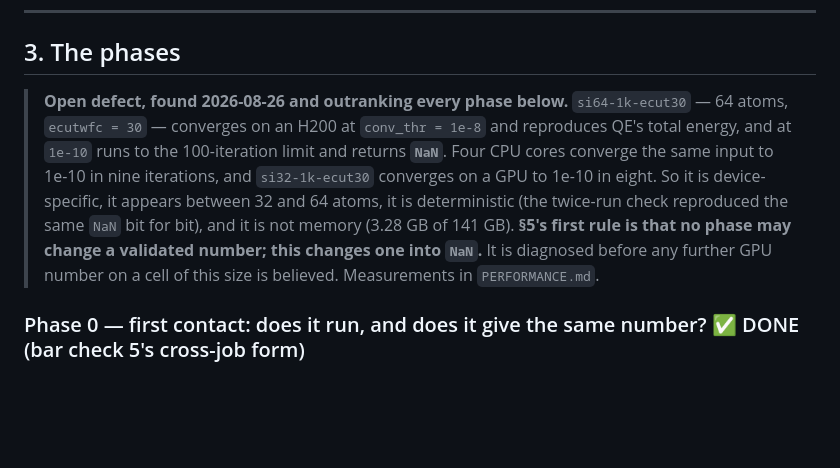
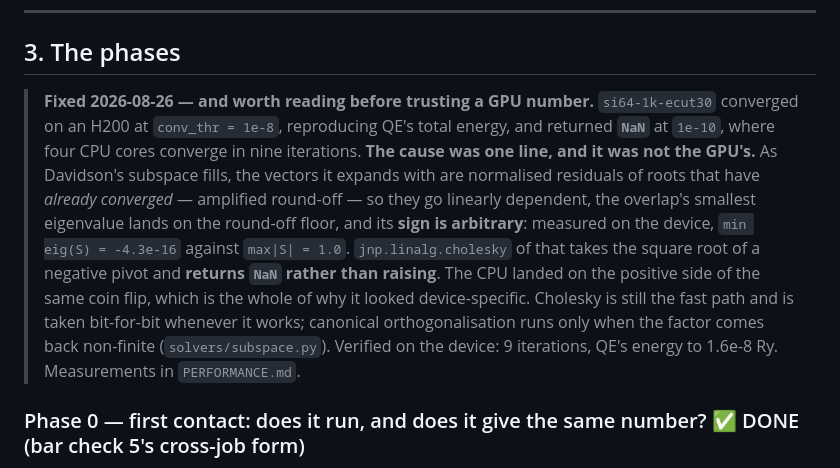
Before and after one commit to joselado/defumat, a Markdown page: GPU.md, the part around the change. Drawn GitHub-style; blank space fills up the shorter version.

```diff
--- a/GPU.md
+++ b/GPU.md
@@ -153,17 +153,22 @@ whether a cell runs at all.
 
 ## 3. The phases
 
-> **Open defect, found 2026-08-26 and outranking every phase below.**
-> `si64-1k-ecut30` — 64 atoms, `ecutwfc = 30` — converges on an H200 at
-> `conv_thr = 1e-8` and reproduces QE's total energy, and at `1e-10` runs to the
-> 100-iteration limit and returns **`NaN`**. Four CPU cores converge the same
-> input to 1e-10 in nine iterations, and `si32-1k-ecut30` converges on a GPU to
-> 1e-10 in eight. So it is device-specific, it appears between 32 and 64 atoms,
-> it is deterministic (the twice-run check reproduced the same `NaN` bit for
-> bit), and it is not memory (3.28 GB of 141 GB). **§5's first rule is that no
-> phase may change a validated number; this changes one into `NaN`.** It is
-> diagnosed before any further GPU number on a cell of this size is believed.
-> Measurements in `PERFORMANCE.md`.
+> **Fixed 2026-08-26 — and worth reading before trusting a GPU number.**
+> `si64-1k-ecut30` converged on an H200 at `conv_thr = 1e-8`, reproducing QE's
+> total energy, and returned **`NaN`** at `1e-10`, where four CPU cores converge
+> in nine iterations. **The cause was one line, and it was not the GPU's.** As
+> Davidson's subspace fills, the vectors it expands with are normalised residuals
+> of roots that have *already converged* — amplified round-off — so they go
+> linearly dependent, the overlap's smallest eigenvalue lands on the round-off
+> floor, and its **sign is arbitrary**: measured on the device,
+> `min eig(S) = -4.3e-16` against `max|S| = 1.0`. `jnp.linalg.cholesky` of that
+> takes the square root of a negative pivot and **returns `NaN` rather than
+> raising**. The CPU landed on the positive side of the same coin flip, which is
+> the whole of why it looked device-specific. Cholesky is still the fast path and
+> is taken bit-for-bit whenever it works; canonical orthogonalisation runs only
+> when the factor comes back non-finite (`solvers/subspace.py`). Verified on the
+> device: 9 iterations, QE's energy to 1.6e-8 Ry. Measurements in
+> `PERFORMANCE.md`.
 
 ### Phase 0 — first contact: does it run, and does it give the same number? ✅ DONE (bar check 5's cross-job form)
 
```
Also changed, not shown: PERFORMANCE.md (+50 -9 lines).
